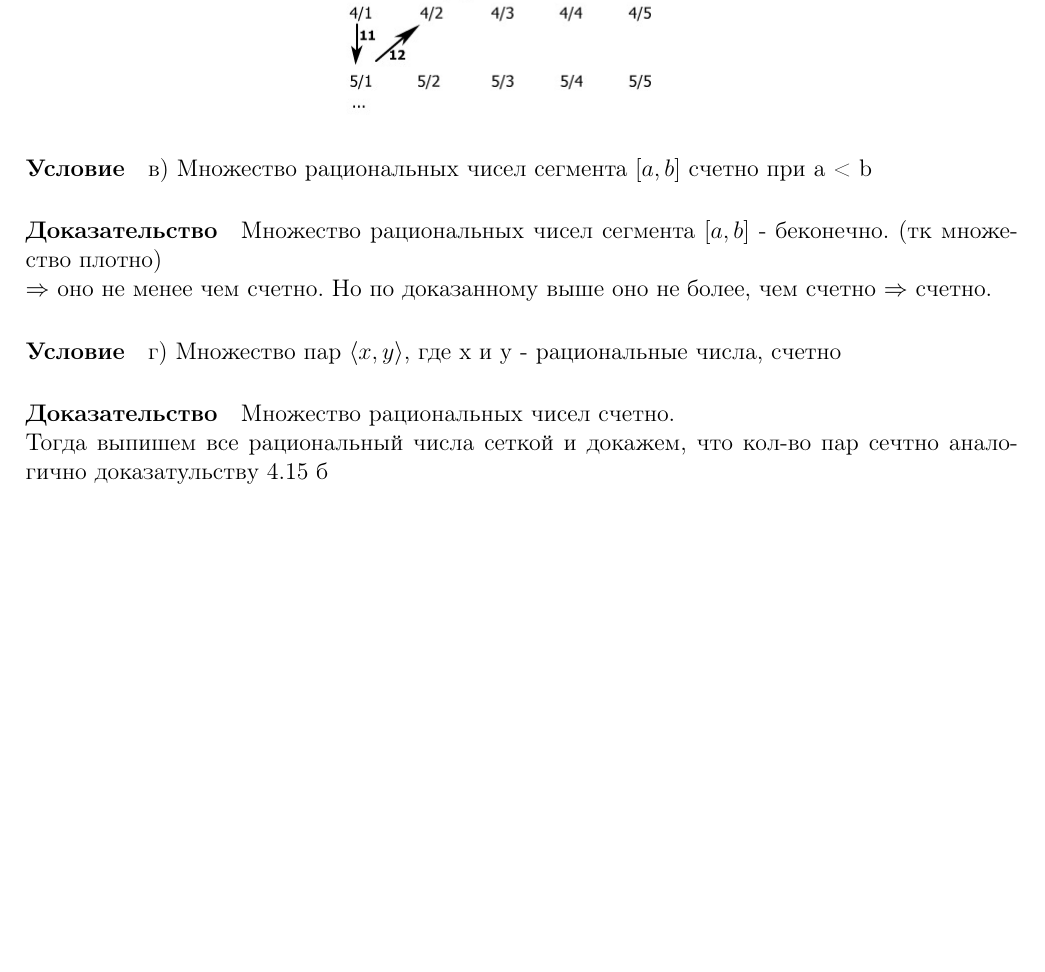
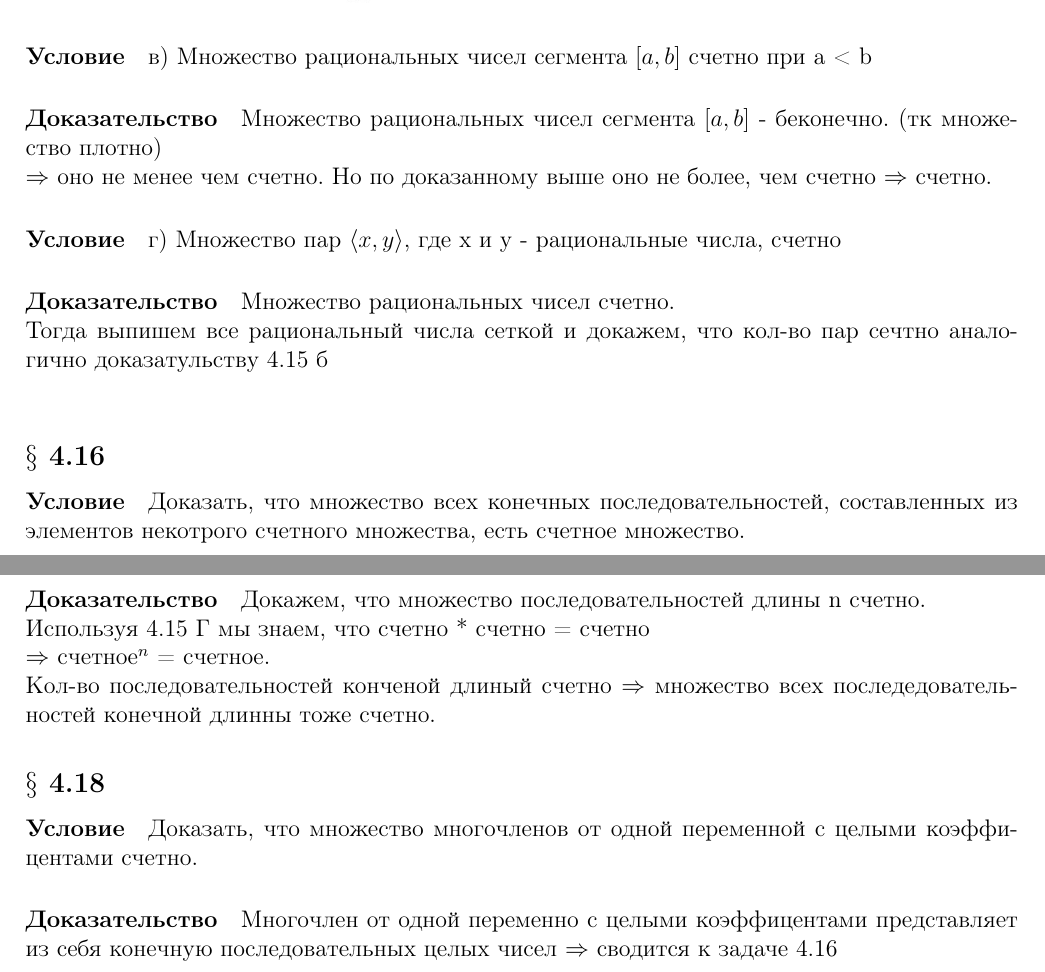
Before and after one commit to Sasha4ever/ML-2, a LaTeX document (Draft.tex): part of page 8 of 8 before the commit and two parts of pages 8 and 9 of 9 after it, the two joined at a grey line, cut so that both start at the same text, the shorter picture padded with empty space. Compiled offline with pdfLaTeX.

Commit message:
add 4.16 4.18
add 4.16 4.18

```diff
--- a/Draft.tex
+++ b/Draft.tex
@@ -439,6 +439,20 @@ $\Rightarrow$ оно не менее чем счетно. Но по доказа
 Множество рациональных чисел счетно.\\
 Тогда выпишем все рациональный числа сеткой и докажем, что кол-во пар сечтно аналогично доказатульству 4.15 б\\
 
+\subsection*{$\S$ 4.16}
+\paragraph*{Условие}
+Доказать, что множество всех конечных последовательностей, составленных из элементов некотрого счетного множества, есть счетное множество.
+\paragraph*{Доказательство}
+Докажем, что множество последовательностей длины n счетно.\\
+Используя 4.15 Г мы знаем, что счетно * счетно = счетно \\
+$ \Rightarrow $ счетное$^{n} $ = счетное.\\
+Кол-во последовательностей конченой длиный счетно $\Rightarrow$ множество всех последедовательностей конечной длинны тоже счетно.
 
 
+\subsection*{$\S$ 4.18}
+\paragraph*{Условие}
+Доказать, что множество многочленов от одной переменной с целыми коэффицентами счетно.
+\paragraph*{Доказательство}
+Многочлен от одной переменно с целыми коэффицентами представляет из себя конечную последовательных целых чисел $\Rightarrow$ сводится к задаче 4.16
+
 \end{document}
```
Also changed, not shown: Draft.pdf.
